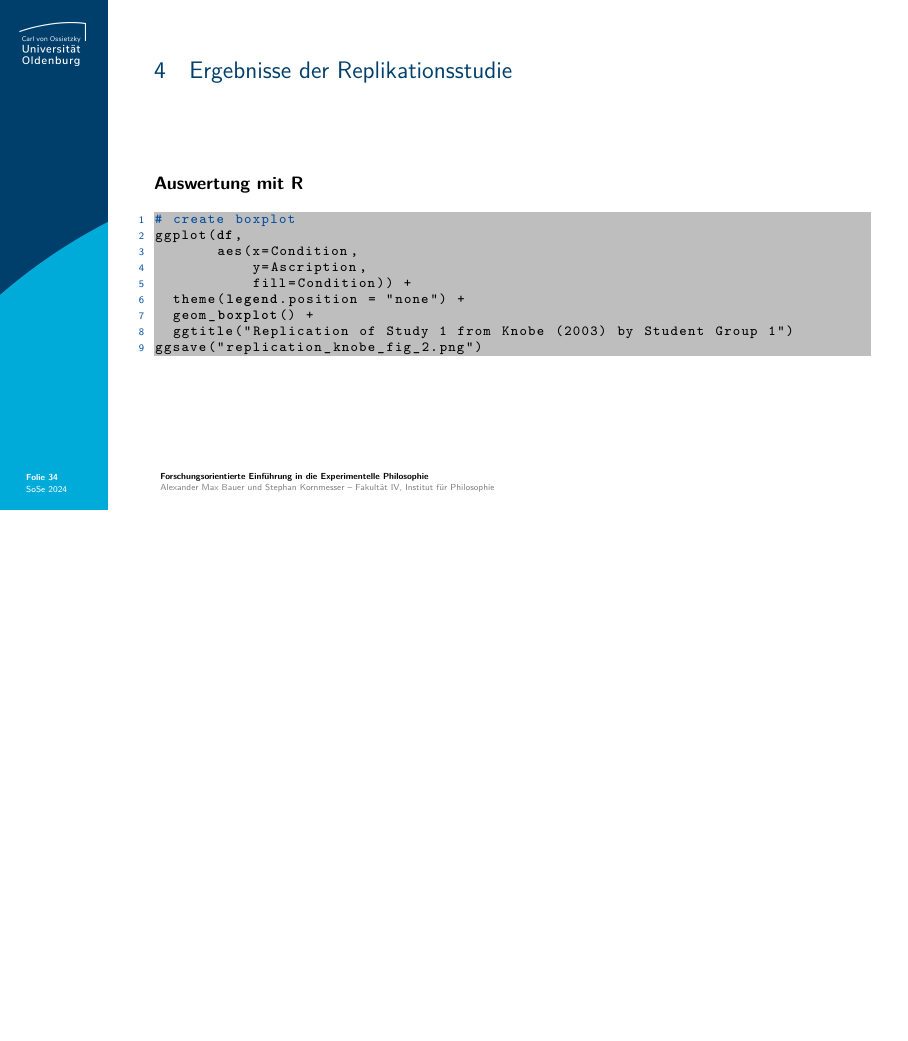
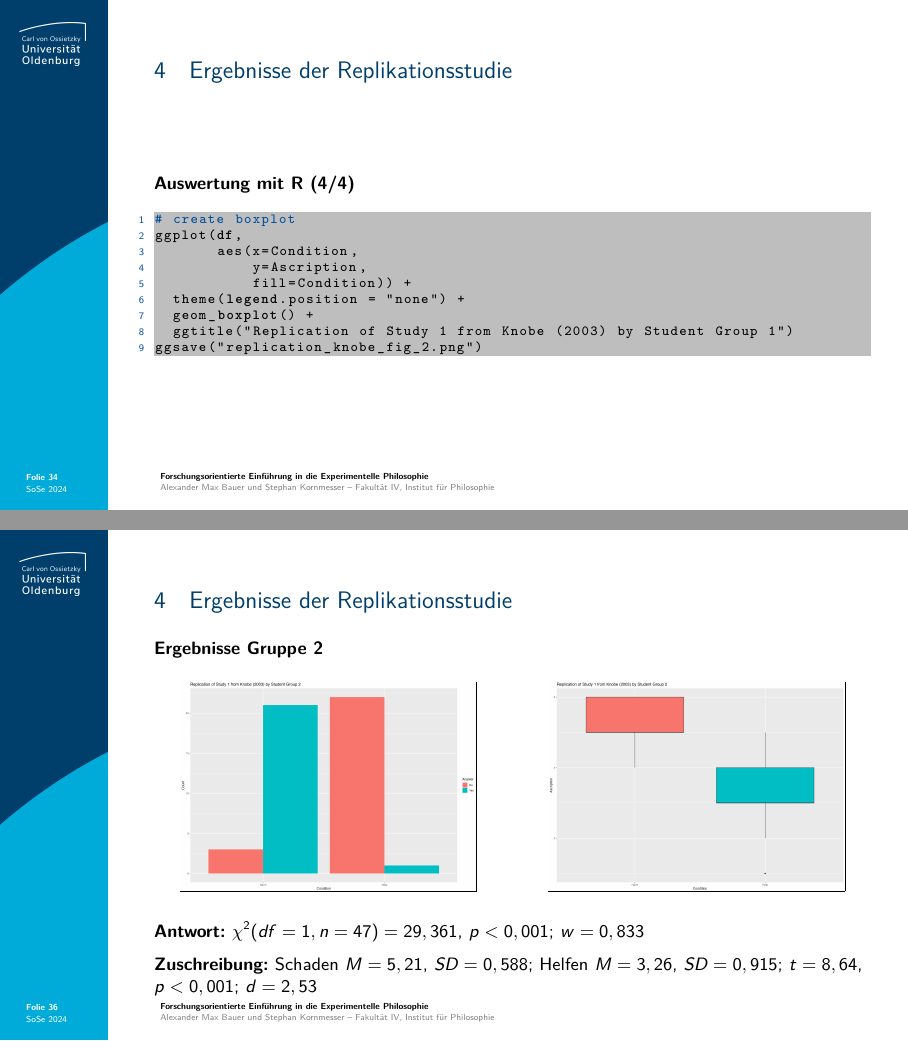
Before and after one commit to alephmembeth/course-x-phi-2024, LaTeX slides (slides/course_x_phi_2024_slides.tex): page 34 of 36 before the commit and pages 34 and 36 of 37 after it, the two joined at a grey line, the shorter picture padded with empty space. Compiled offline with pdfLaTeX.

Commit message:
Update slides

```diff
--- a/slides/course_x_phi_2024_slides.tex
+++ b/slides/course_x_phi_2024_slides.tex
@@ -738,7 +738,7 @@ Zum Vergleich: \enquote{This difference was highly statistically significant [$\
 % FOLIE 34 %
 %%%%%%%%%%%%
 \begin{frame}{\vspace*{10mm}4\hspace*{1em}Ergebnisse der Replikationsstudie}
-\textbf{Auswertung mit R}\\
+\textbf{Auswertung mit R (4/4)}\\
 \smallskip
 \lstset{style=mystyle}
 \lstinputlisting[language=R]{code/replication_knobe_part_4.R}
@@ -756,13 +756,33 @@ Zum Vergleich: \enquote{This difference was highly statistically significant [$\
       \frame{\includegraphics[width=0.85\linewidth]{figures/replication_knobe_fig_2.png}}\\
    \end{center}
 \end{multicols}
-Antwort: $\chi^2(df=1,n=54)=27,865$, $p<0,001$; $w=0,756$\\
-Zuschreibung: Schaden $M=4,90$, $SD=1,26$; Helfen $M=2,32$, $SD=1,63$; $t=6,43$, $p<0,001$; $d=1,77$
+\textbf{Antwort:} $\chi^2(df=1,n=54)=27,865$, $p<0,001$; $w=0,756$\\
+
+\medskip
+\textbf{Zuschreibung:} Schaden $M=4,90$, $SD=1,26$; Helfen $M=2,32$, $SD=1,63$; $t=6,43$, $p<0,001$; $d=1,77$
+\end{frame}
+
+
+%%%%%%%%%%%%
+% FOLIE 36 %
+%%%%%%%%%%%%
+\begin{frame}{\vspace*{10mm}4\hspace*{1em}Ergebnisse der Replikationsstudie}
+\textbf{Ergebnisse Gruppe 2}\\
+\begin{multicols}{2}
+   \begin{center}
+      \frame{\includegraphics[width=0.85\linewidth]{figures/replication_knobe_fig_3.png}}\\
+      \frame{\includegraphics[width=0.85\linewidth]{figures/replication_knobe_fig_4.png}}\\
+   \end{center}
+\end{multicols}
+\textbf{Antwort:} $\chi^2(df=1,n=47)=29,361$, $p<0,001$; $w=0,833$\\
+
+\medskip
+\textbf{Zuschreibung:} Schaden $M=5,21$, $SD=0,588$; Helfen $M=3,26$, $SD=0,915$; $t=8,64$, $p<0,001$; $d=2,53$
 \end{frame}
 
 
 %%%%%%%%%%%%%%%%%%%%%%%%%%%
-% FOLIE 36 – BIBLIOGRAFIE %
+% FOLIE 37 – BIBLIOGRAFIE %
 %%%%%%%%%%%%%%%%%%%%%%%%%%%
 \begin{frame}{\vspace*{10mm}Bibliografie}
 \vspace*{-5mm}
```
Also changed, not shown: slides/course_x_phi_2024_slides.pdf, slides/figures/replication_knobe_fig_3.png (added), slides/figures/replication_knobe_fig_4.png (added), slides/course_x_phi_2024_slides.tex (6 more changed lines).
